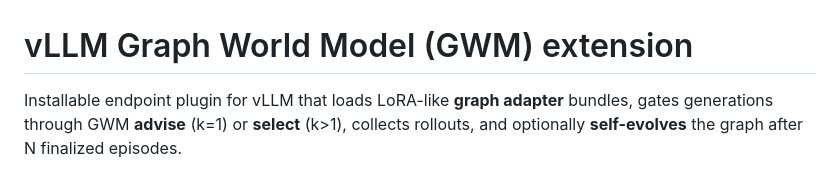
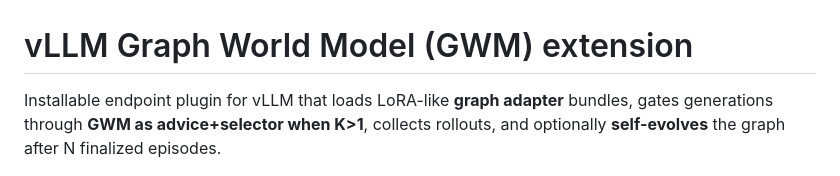
Before and after one commit to iclr-gwm/gwm, a Markdown page: README.md, the part around the change. Drawn GitHub-style.

Commit message:
docs: reword advise/select as advice+selector when K>1

```diff
--- a/README.md
+++ b/README.md
@@ -1,7 +1,7 @@
 # vLLM Graph World Model (GWM) extension
 
 Installable endpoint plugin for vLLM that loads LoRA-like **graph adapter**
-bundles, gates generations through GWM **advise** (k=1) or **select** (k>1),
+bundles, gates generations through **GWM as advice+selector when K>1**,
 collects rollouts, and optionally **self-evolves** the graph after N finalized
 episodes.
 
```
